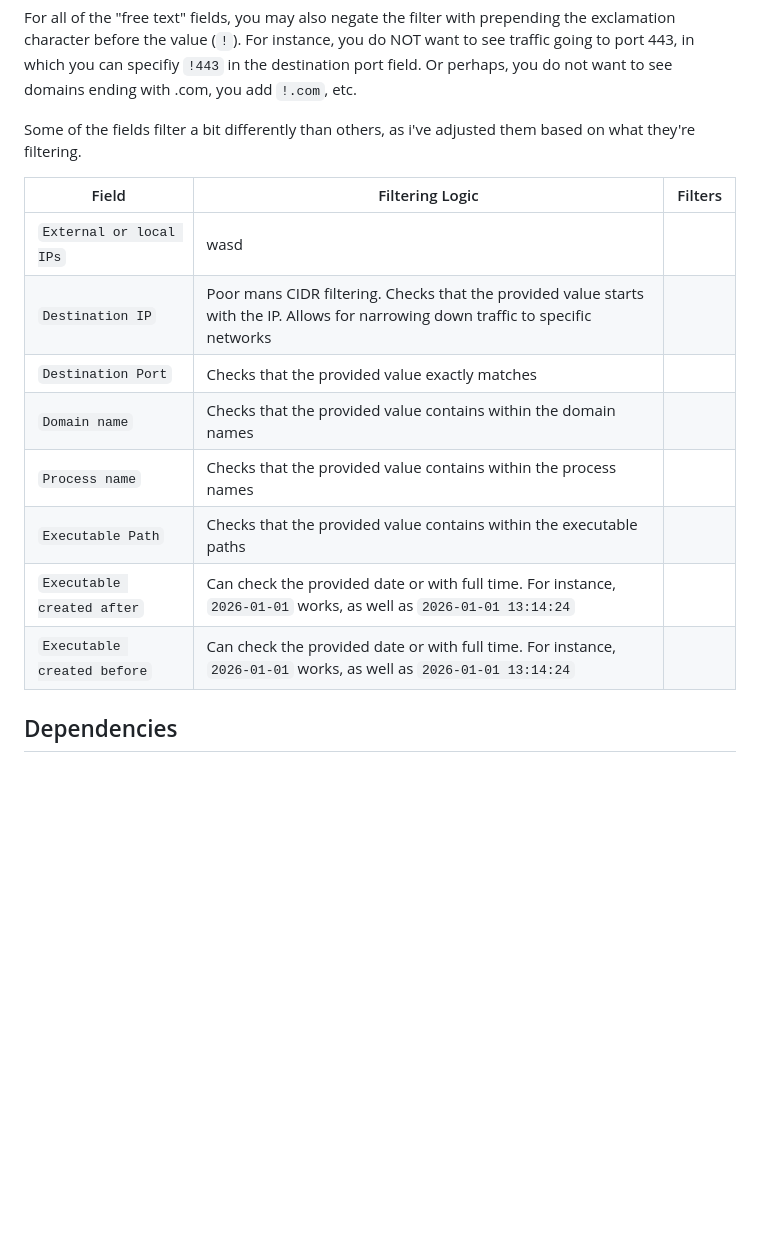
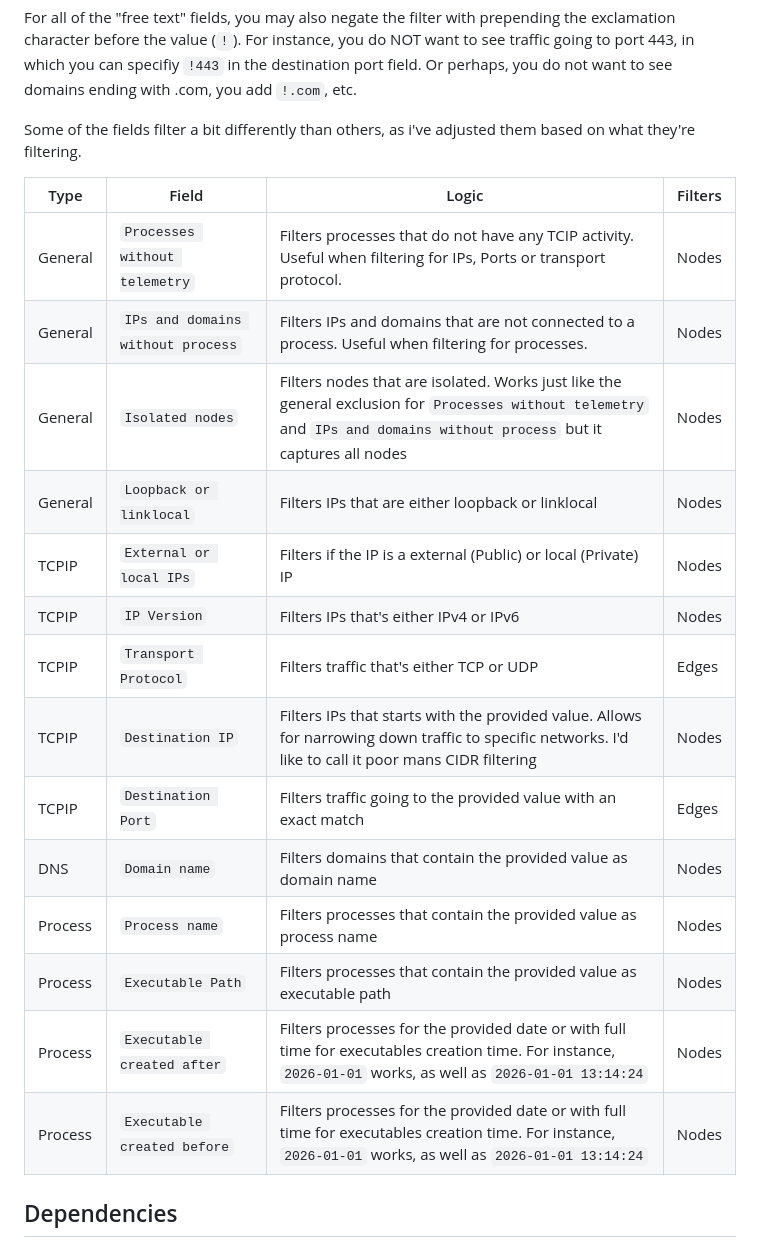
Before and after one commit to H4NM/WhoYouCalling, a Markdown page: CallMapper/README.md, the part around the change. Drawn GitHub-style; blank space fills up the shorter version.

Commit message:
Fix incomplete CallMapper README

```diff
--- a/CallMapper/README.md
+++ b/CallMapper/README.md
@@ -25,16 +25,22 @@ For all of the "free text" fields, you may also negate the filter with prependin
 
 Some of the fields filter a bit differently than others, as i've adjusted them based on what they're filtering.
 
-| Field | Filtering Logic | Filters |
-| --- | --- | --- |
-| `External or local IPs` | wasd | |
-| `Destination IP` | Poor mans CIDR filtering. Checks that the provided value starts with the IP. Allows for narrowing down traffic to specific networks |
-| `Destination Port` | Checks that the provided value exactly matches |
-| `Domain name` | Checks that the provided value contains within the domain names |
-| `Process name` | Checks that the provided value contains within the process names |
-| `Executable Path` | Checks that the provided value contains within the executable paths |
-| `Executable created after` | Can check the provided date or with full time. For instance, `2026-01-01` works, as well as `2026-01-01 13:14:24` |
-| `Executable created before` | Can check the provided date or with full time. For instance, `2026-01-01` works, as well as `2026-01-01 13:14:24`  |
+| Type | Field | Logic | Filters |
+| --- | --- | --- | --- |
+| General | `Processes without telemetry` | Filters processes that do not have any TCIP activity. Useful when filtering for IPs, Ports or transport protocol.  | Nodes |
+| General | `IPs and domains without process` | Filters IPs and domains that are not connected to a process. Useful when filtering for processes. | Nodes |
+| General | `Isolated nodes` | Filters nodes that are isolated. Works just like the general exclusion for `Processes without telemetry` and `IPs and domains without process` but it captures all nodes | Nodes |
+| General | `Loopback or linklocal` | Filters IPs that are either loopback or linklocal | Nodes |
+| TCPIP | `External or local IPs` | Filters if the IP is a external (Public) or local (Private) IP | Nodes |
+| TCPIP | `IP Version` | Filters IPs that's either IPv4 or IPv6 | Nodes |
+| TCPIP | `Transport Protocol` | Filters traffic that's either TCP or UDP | Edges |
+| TCPIP | `Destination IP` | Filters IPs that starts with the provided value. Allows for narrowing down traffic to specific networks. I'd like to call it poor mans CIDR filtering | Nodes |
+| TCPIP | `Destination Port` | Filters traffic going to the provided value with an exact match | Edges |
+| DNS | `Domain name` | Filters domains that contain the provided value as domain name| Nodes |
+| Process | `Process name` | Filters processes that contain the provided value as process name | Nodes |
+| Process | `Executable Path` | Filters processes that contain the provided value as executable path | Nodes |
+| Process | `Executable created after` | Filters processes for the provided date or with full time for executables creation time. For instance, `2026-01-01` works, as well as `2026-01-01 13:14:24` | Nodes |
+| Process | `Executable created before` | Filters processes for the provided date or with full time for executables creation time. For instance, `2026-01-01` works, as well as `2026-01-01 13:14:24`  | Nodes |
 
 ## Dependencies
 **CallMapper** has been tested and works with Python version 3.11 or later. The packages that are used:
```
